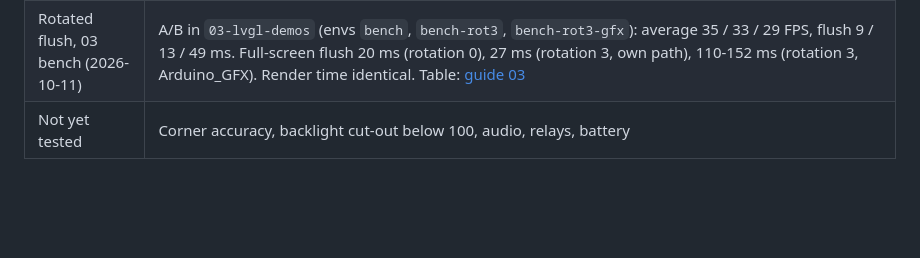
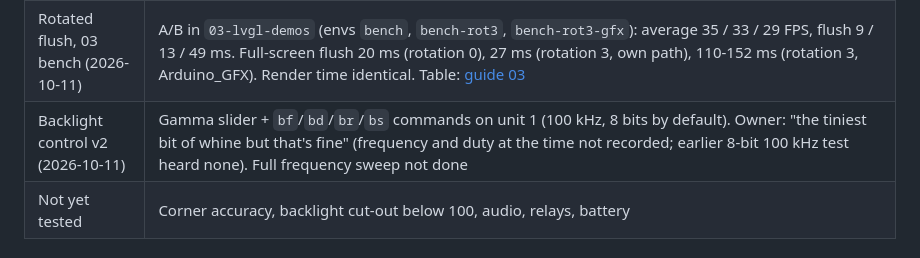
Before and after one commit to Figment-Sieve-Industries/esp32-4848s040-lab, a Markdown page: docs/hardware-log.md, the part around the change. Drawn GitHub-style; blank space fills up the shorter version.

Commit message:
hardware-log: backlight control v2 owner check (slight whine, acceptable)
Co-Authored-By: Claude Opus 5.5 <noreply@anthropic.com>

```diff
--- a/docs/hardware-log.md
+++ b/docs/hardware-log.md
@@ -22,6 +22,7 @@ What has been verified on real units. Add an entry each time something is tested
 | SD card (06-sd-card-test, 2026-10-11) | Works in SPI mode on its own bus after display init. **Core 3.2.1 SD driver bug:** no busy-wait after the multi-block Stop Tran token, so large writes failed intermittently at every clock (1-25 MHz); fixed in `common/lib/SD`. 16 GB SDHC (CID maker 0x82 "JT" "NCard", 2014, class 10/U1): 19/19 tests at 20-25 MHz, 1 MB write ~670 KB/s, read ~1.47 MB/s, log append ~17 ms. 2 GB SanDisk SU02G SDSC (2011, no class): corrupt responses above 4 MHz, flaky at 4 MHz, retired. Backlight off made no difference (not a supply problem). Hot-swap: pull/re-insert recovers without reset; inserting a card can briefly drop the PC's CH340 USB link |
 | Rotated flush (05, 2026-10-11) | With `SCREEN_ROTATION` 3, Arduino_GFX's `draw16bitRGBBitmap` wrote each LVGL strip column-wise and wrote back every full framebuffer row it touched (~460 KB of cache write-back for a 480x48 strip). Full-screen redraw **254 ms -> 142 ms** and the ~300 ms many-area redraws (visible stutter) **-> ~145-185 ms** after `lvglBegin`'s own rotation-3 path (contiguous row segments + per-segment write-back). Crackle under PSRAM load: also helped by 2x bounce buffers (480x20) and keeping mbedTLS's small blocks in internal RAM |
 | Rotated flush, 03 bench (2026-10-11) | A/B in `03-lvgl-demos` (envs `bench`, `bench-rot3`, `bench-rot3-gfx`): average 35 / 33 / 29 FPS, flush 9 / 13 / 49 ms. Full-screen flush 20 ms (rotation 0), 27 ms (rotation 3, own path), 110-152 ms (rotation 3, Arduino_GFX). Render time identical. Table: [guide 03](guide/03-investigations.md#inv-stutter-rotated-flush) |
+| Backlight control v2 (2026-10-11) | Gamma slider + `bf`/`bd`/`br`/`bs` commands on unit 1 (100 kHz, 8 bits by default). Owner: "the tiniest bit of whine but that's fine" (frequency and duty at the time not recorded; earlier 8-bit 100 kHz test heard none). Full frequency sweep not done |
 | Not yet tested | Corner accuracy, backlight cut-out below 100, audio, relays, battery |
 
 ### LVGL benchmark, unit 1 (2026-10-10)
```
